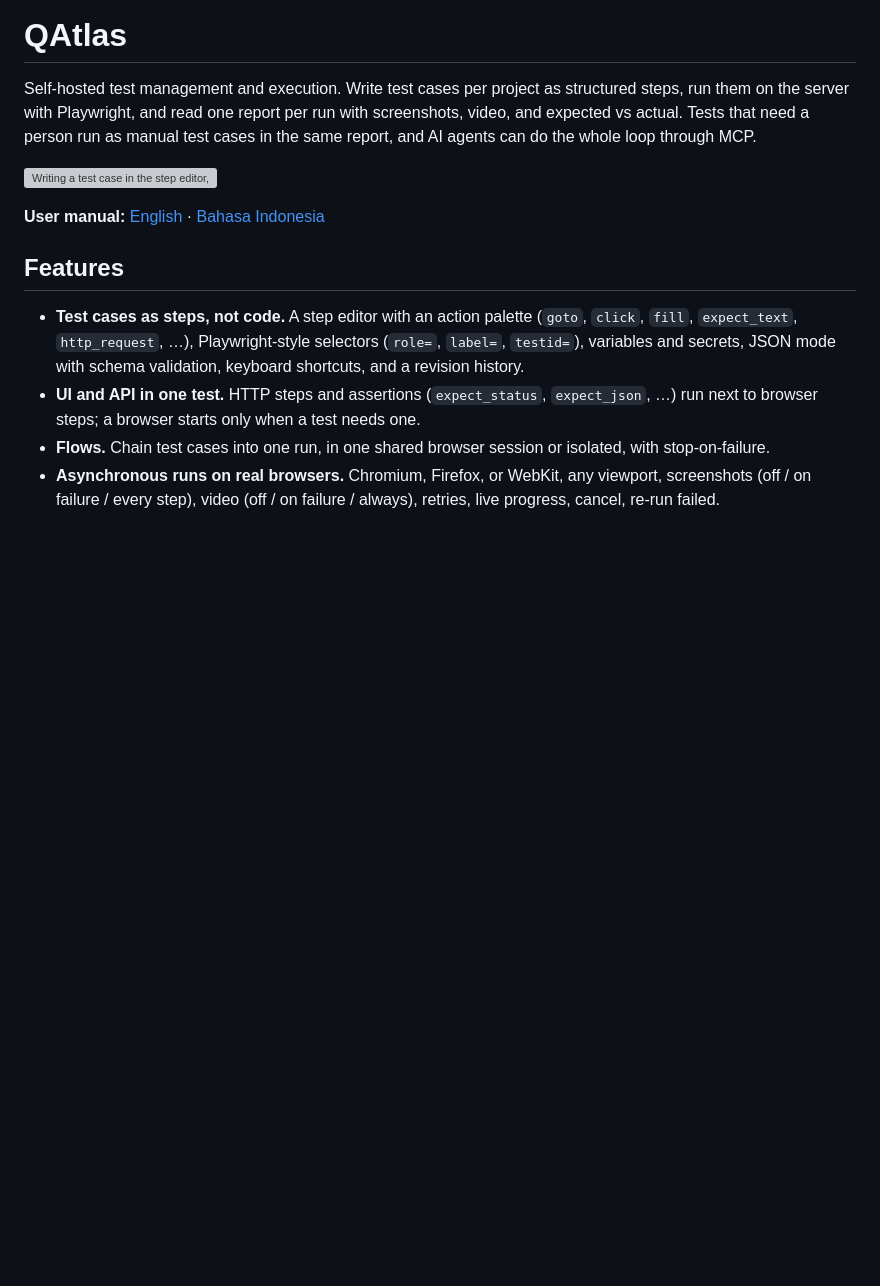
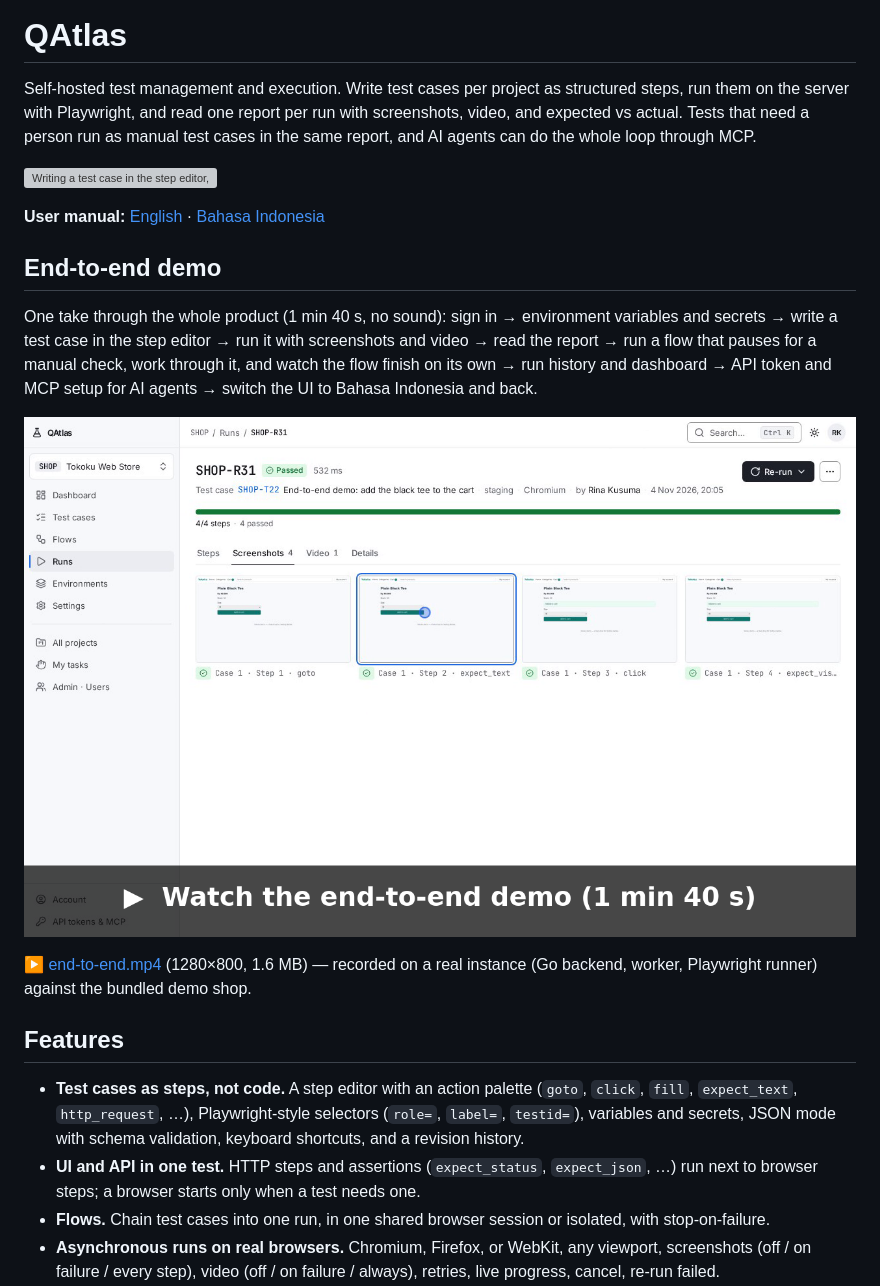
Before and after one commit to kalfian/qatlas, a Markdown page: README.md, the part around the change. Rendered like a GitHub page; pictures changed too: docs/manual/video/end-to-end-poster.png (added); blank space fills up the shorter version; grey boxes are pictures that could not be loaded.

Commit message:
docs: end-to-end demo video in README
- docs/manual/video/end-to-end.mp4 (1 min 40 s) + clickable poster in README
- listed in the EN/ID manuals; videos.mjs/encode.sh can regenerate it

Co-Authored-By: Claude Opus 5.5 <noreply@anthropic.com>

```diff
--- a/README.md
+++ b/README.md
@@ -8,6 +8,19 @@ and AI agents can do the whole loop through MCP.
 ![Writing a test case in the step editor, running it, and opening the report](docs/manual/video/create-and-run-test-case.gif)
 
 **User manual:** [English](docs/manual/README.md) · [Bahasa Indonesia](docs/manual/README.id.md)
+
+## End-to-end demo
+
+One take through the whole product (1 min 40 s, no sound): sign in → environment variables and
+secrets → write a test case in the step editor → run it with screenshots and video → read the
+report → run a flow that pauses for a manual check, work through it, and watch the flow finish on
+its own → run history and dashboard → API token and MCP setup for AI agents → switch the UI to
+Bahasa Indonesia and back.
+
+[![Watch the end-to-end demo](docs/manual/video/end-to-end-poster.png)](docs/manual/video/end-to-end.mp4)
+
+[▶ end-to-end.mp4](docs/manual/video/end-to-end.mp4) (1280×800, 1.6 MB) — recorded on a real
+instance (Go backend, worker, Playwright runner) against the bundled demo shop.
 
 ## Features
 
```
Also changed, not shown: docs/manual/README.id.md (+1 -0 lines), docs/manual/README.md (+1 -0 lines), 4 other files.
